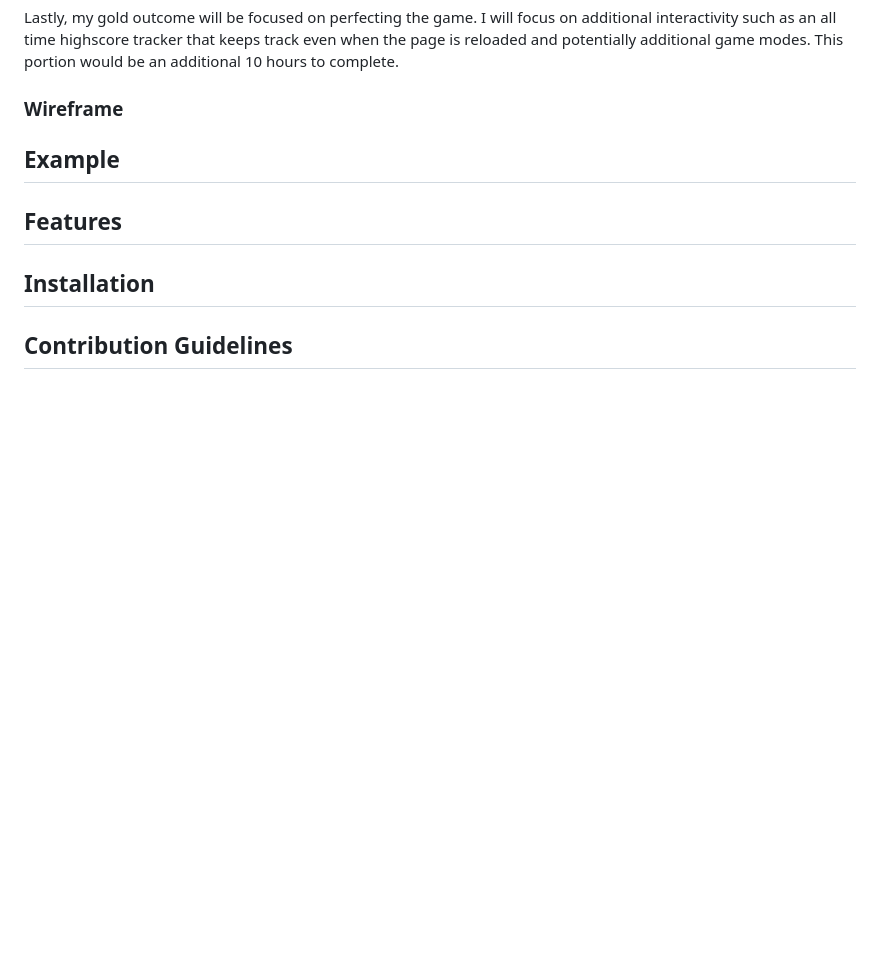
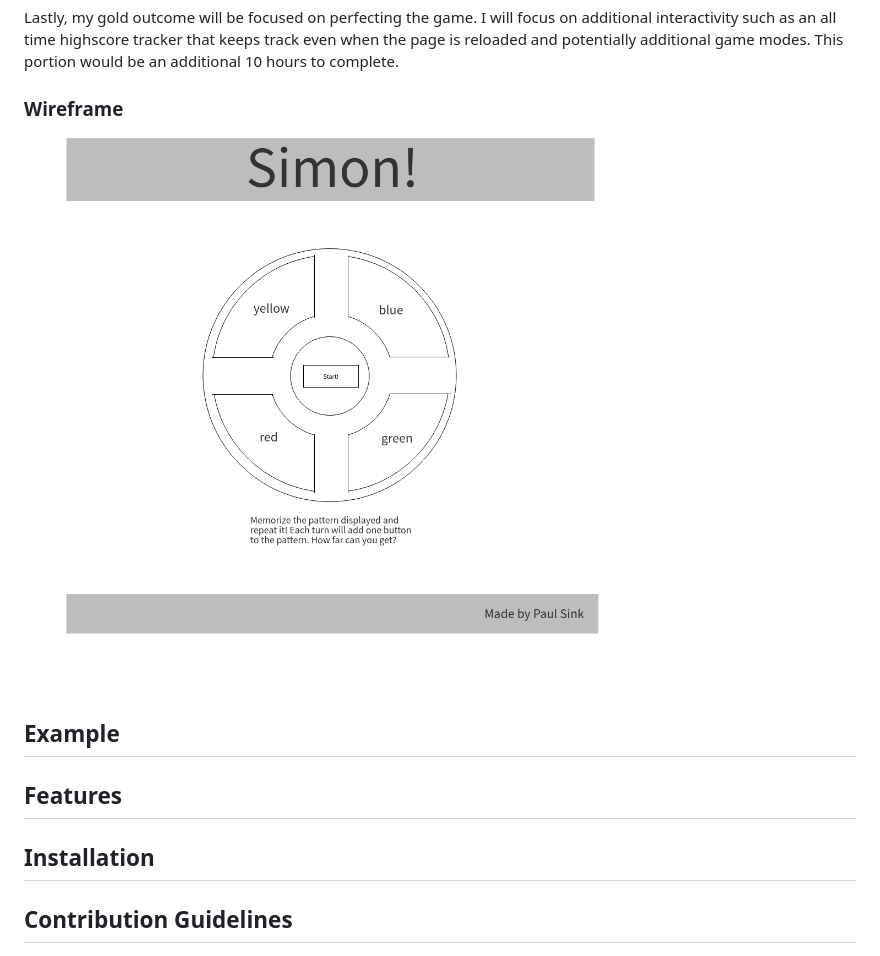
Before and after one commit to PaulDSink/Simon_Project1, a Markdown page: README.md, the part around the change. GitHub-like rendering; pictures changed too: Wireframe.png (added); blank space fills up the shorter version.

Commit message:
added wireframe photo to repo and readme

```diff
--- a/README.md
+++ b/README.md
@@ -21,6 +21,8 @@ Lastly, my gold outcome will be focused on perfecting the game. I will focus on
 
 ### Wireframe
 
+![Wireframe Picture](Wireframe.png)
+
 ## Example
 
 ## Features
```
